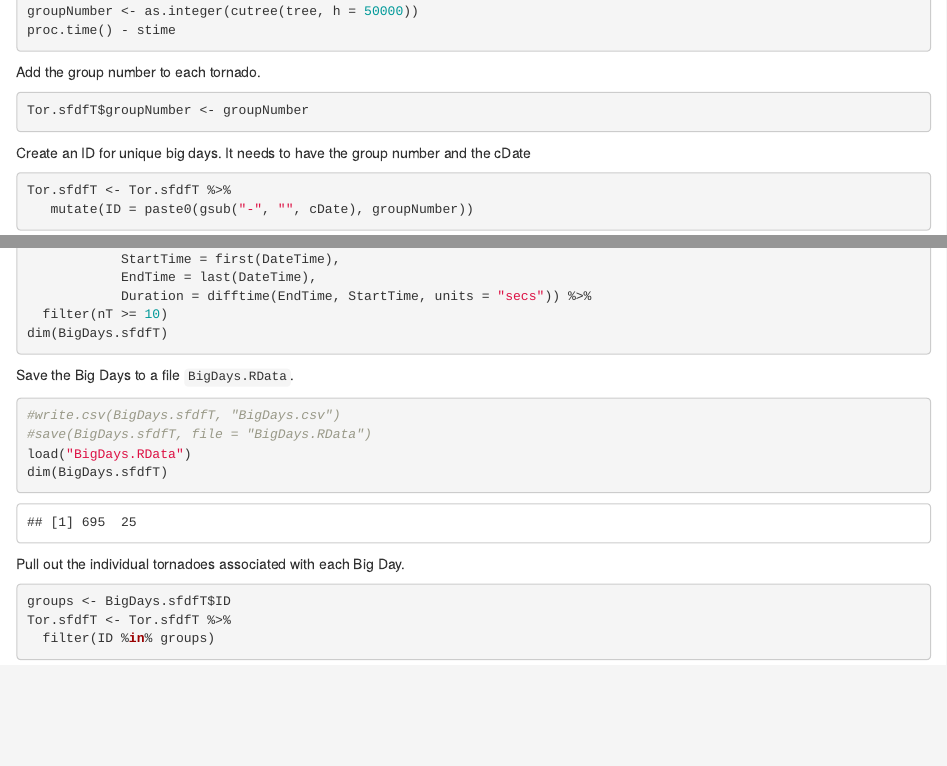
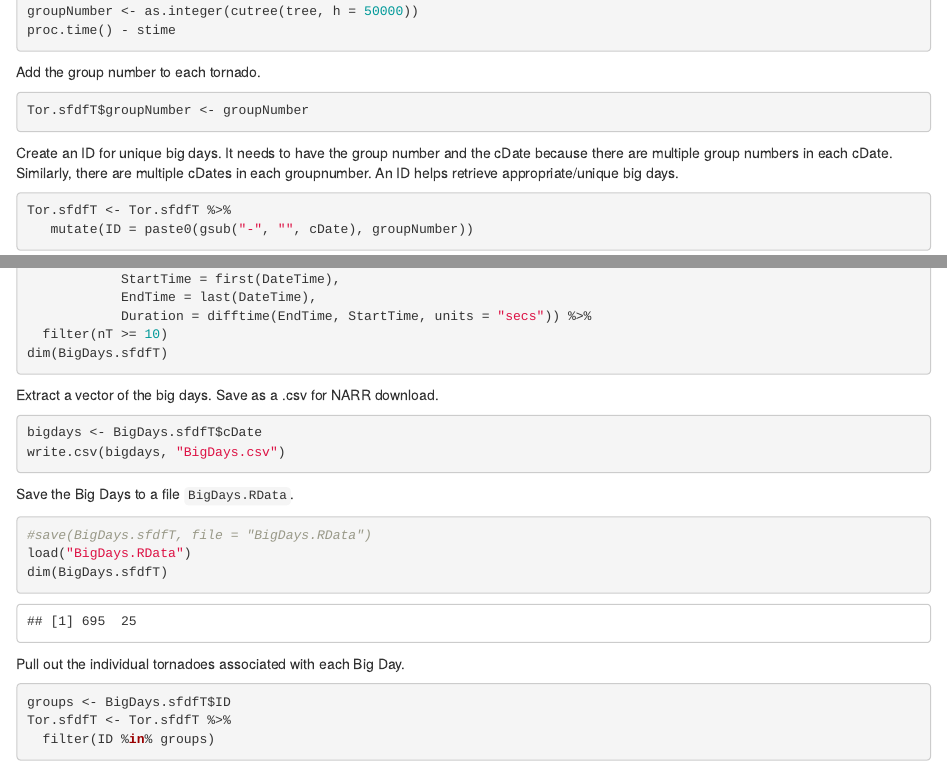
Before and after one commit to zschroder/pred-casualties, an R Markdown document (Casualties.Rmd): the page in a window 1100 px wide, from 3280 px down, and a second part further down, joined at a grey line. Rendered offline with R 4.5, knitr and Pandoc, with nearby package versions; drawn as R Markdown's standard HTML page in place of the format the file asks for; some code elsewhere in the file could not run offline.

Commit message:
Add cDate and groupNumber to the BigDays.sfdfT to extract the cDate for NARR download

````diff
--- a/Casualties.Rmd
+++ b/Casualties.Rmd
@@ -122,7 +122,7 @@ Add the group number to each tornado.
 Tor.sfdfT$groupNumber <- groupNumber
 ```
 
-Create an ID for unique big days. It needs to have the group number and the cDate
+Create an ID for unique big days. It needs to have the group number and the cDate because there are multiple group numbers in each cDate. Similarly, there are multiple cDates in each groupnumber. An ID helps retrieve appropriate/unique big days.
 ```{r}
 Tor.sfdfT <- Tor.sfdfT %>%
    mutate(ID = paste0(gsub("-", "", cDate), groupNumber))
@@ -159,9 +159,15 @@ BigDays.sfdfT <- Tor.sfdfT %>%
 dim(BigDays.sfdfT)
 ```
 
+Extract a vector of the big days. Save as a .csv for NARR download.
+```{r, eval = FALSE}
+bigdays <- BigDays.sfdfT$cDate
+write.csv(bigdays, "BigDays.csv")
+```
+
+
 Save the Big Days to a file `BigDays.RData`.
 ```{r}
-#write.csv(BigDays.sfdfT, "BigDays.csv")
 #save(BigDays.sfdfT, file = "BigDays.RData")
 load("BigDays.RData")
 dim(BigDays.sfdfT)
````
Also changed, not shown: Casualties.Rmd (2 more changed lines).
